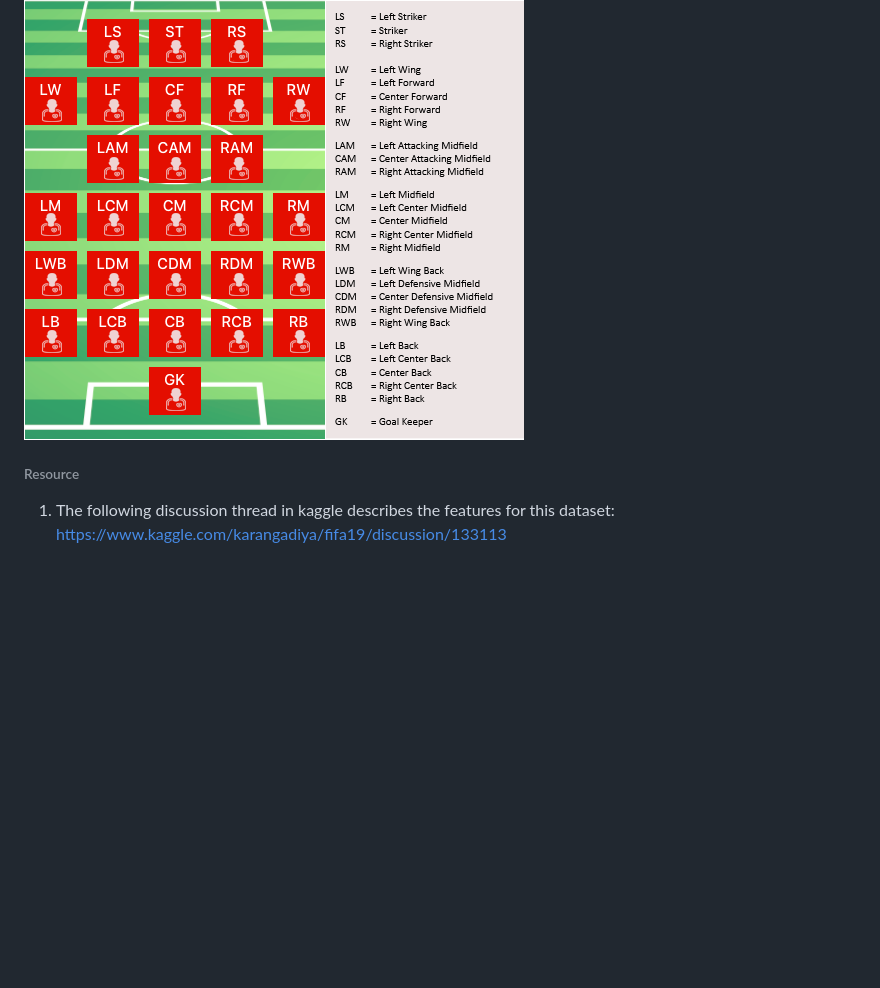
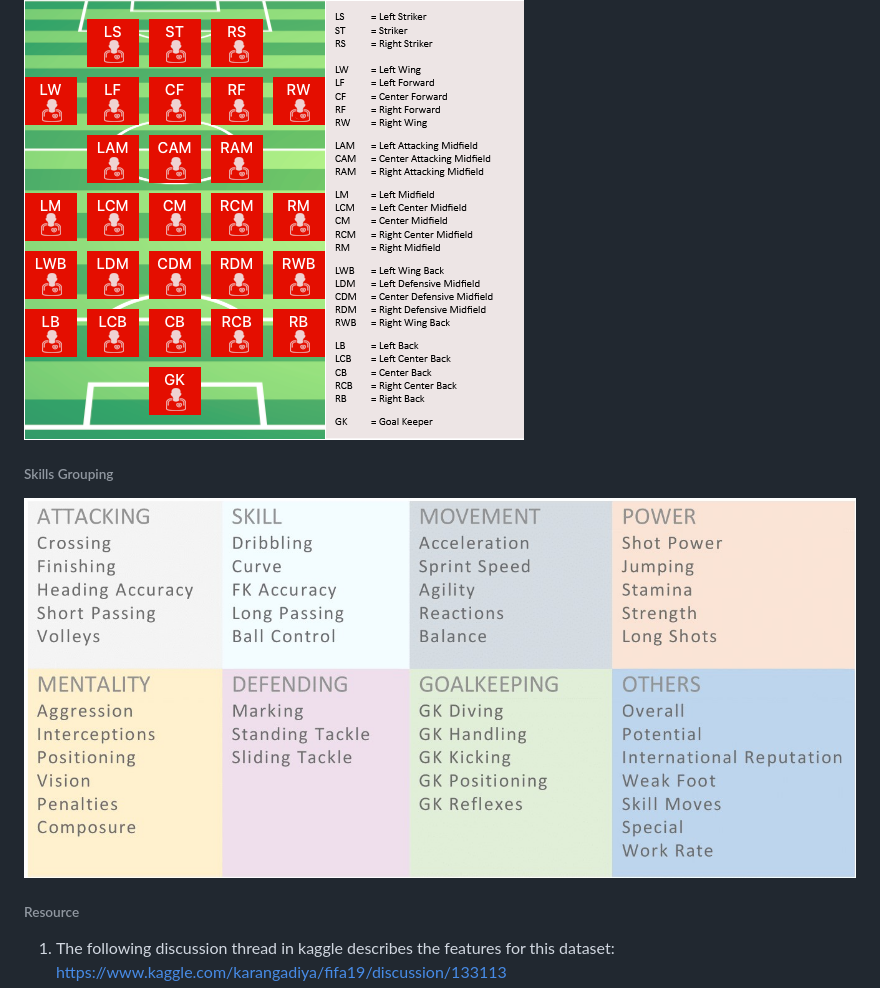
Before and after one commit to s81320/vis, a Markdown page: metadata/readme.md, the part around the change. Drawn GitHub-style; pictures changed too: metadata/skill-features-grouping.jpg (added); blank space fills up the shorter version.

Commit message:
add-skill-grouping-image-version-01

```diff
--- a/metadata/readme.md
+++ b/metadata/readme.md
@@ -9,6 +9,8 @@
 ###### Player Positions as Layout
 ![player-positions-with-layout](player-positions-with-layout.png)
 
+###### Skills Grouping
+![skill-features-grouping.jpg](skill-features-grouping.jpg)
 
 ###### Resource
 1. The following discussion thread in kaggle describes the features for this dataset:\
```
